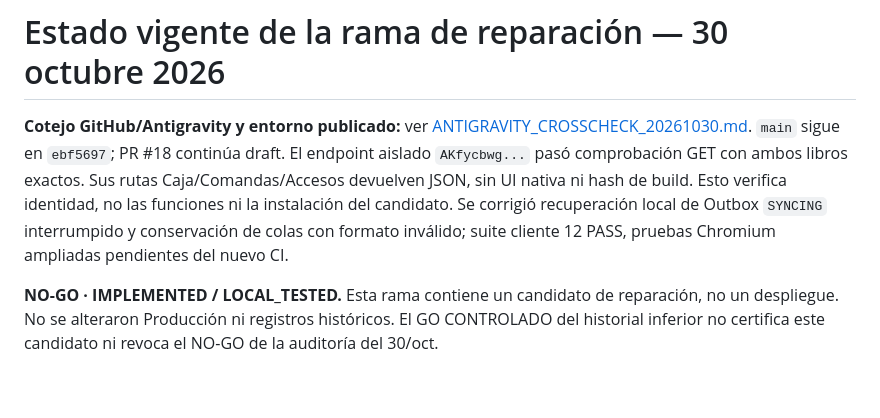
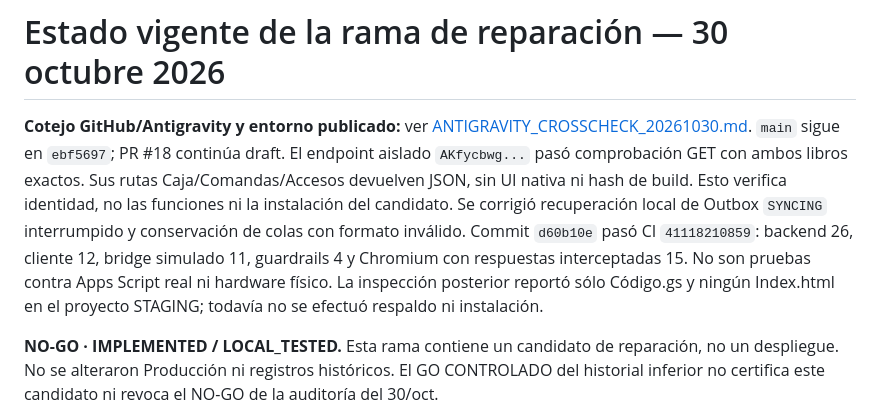
Before and after one commit to SadoTechMX/Admin-Domus, a Markdown page: docs/CURRENT_STATE.md, the part around the change. GitHub-like rendering; blank space fills up the shorter version.

```diff
--- a/docs/CURRENT_STATE.md
+++ b/docs/CURRENT_STATE.md
@@ -1,6 +1,6 @@
 # Estado vigente de la rama de reparación — 30 octubre 2026
 
-**Cotejo GitHub/Antigravity y entorno publicado:** ver [ANTIGRAVITY_CROSSCHECK_20261030.md](ANTIGRAVITY_CROSSCHECK_20261030.md). `main` sigue en `ebf5697`; PR #18 continúa draft. El endpoint aislado `AKfycbwg...` pasó comprobación GET con ambos libros exactos. Sus rutas Caja/Comandas/Accesos devuelven JSON, sin UI nativa ni hash de build. Esto verifica identidad, no las funciones ni la instalación del candidato. Se corrigió recuperación local de Outbox `SYNCING` interrumpido y conservación de colas con formato inválido; suite cliente 12 PASS, pruebas Chromium ampliadas pendientes del nuevo CI.
+**Cotejo GitHub/Antigravity y entorno publicado:** ver [ANTIGRAVITY_CROSSCHECK_20261030.md](ANTIGRAVITY_CROSSCHECK_20261030.md). `main` sigue en `ebf5697`; PR #18 continúa draft. El endpoint aislado `AKfycbwg...` pasó comprobación GET con ambos libros exactos. Sus rutas Caja/Comandas/Accesos devuelven JSON, sin UI nativa ni hash de build. Esto verifica identidad, no las funciones ni la instalación del candidato. Se corrigió recuperación local de Outbox `SYNCING` interrumpido y conservación de colas con formato inválido. Commit `d60b10e` pasó CI `41118210859`: backend 26, cliente 12, bridge simulado 11, guardrails 4 y Chromium con respuestas interceptadas 15. No son pruebas contra Apps Script real ni hardware físico. La inspección posterior reportó sólo Código.gs y ningún Index.html en el proyecto STAGING; todavía no se efectuó respaldo ni instalación.
 
 **NO-GO · IMPLEMENTED / LOCAL_TESTED.** Esta rama contiene un candidato de reparación, no un despliegue. No se alteraron Producción ni registros históricos. El GO CONTROLADO del historial inferior no certifica este candidato ni revoca el NO-GO de la auditoría del 30/oct.
 
```
Also changed, not shown: docs/ANTIGRAVITY_CROSSCHECK_20261030.md (+7 -1 lines).
